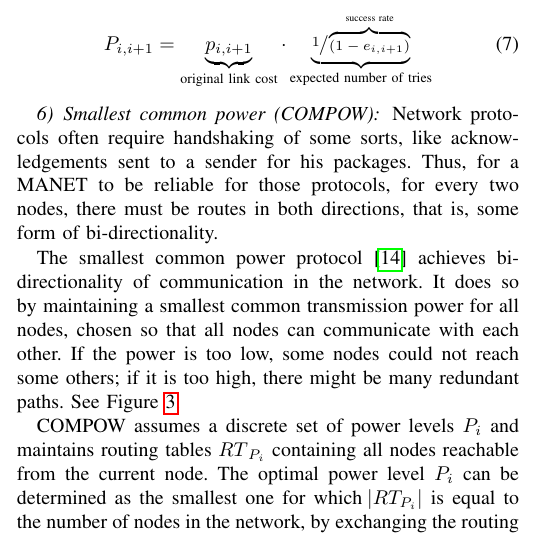
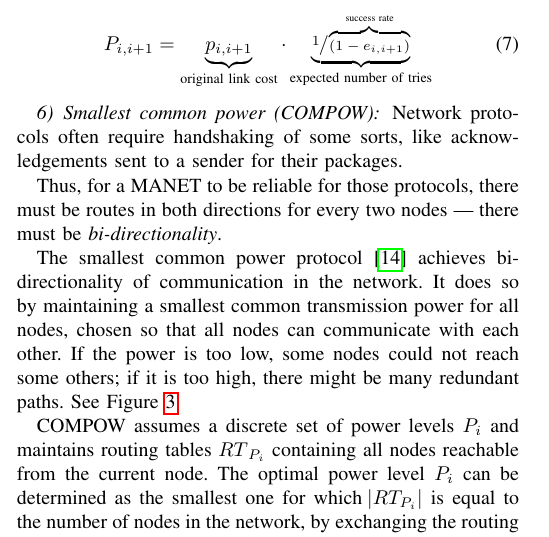
Before and after one commit to julian-klode/seminar1516, a LaTeX paper (manets.tex, which reads survey-power-control.tex): part of one column of page 4 of 8, cut so that both start at the same text. Compiled offline with pdfLaTeX.

Commit message:
survey-power-control: Shorten an awfully long sentence

```diff
--- a/survey-power-control.tex
+++ b/survey-power-control.tex
@@ -157,9 +157,10 @@ rate of that link $e_{i,i+1}$ .
 
 \subsubsection{Smallest common power (COMPOW)}
 Network protocols often require handshaking of some sorts, like acknowledgements
-sent to a sender for his packages. Thus, for a MANET to be reliable for those
-protocols, for every two nodes, there must be routes in both directions, that
-is, some form of bi-directionality.
+sent to a sender for their packages.
+
+Thus, for a MANET to be reliable for those protocols, there must be routes in
+both directions for every two nodes --- there must be \textit{bi-directionality}.
 
 The smallest common power protocol\cite{narayanaswamy2002power} achieves bi-directionality
 of communication in the network.
```
